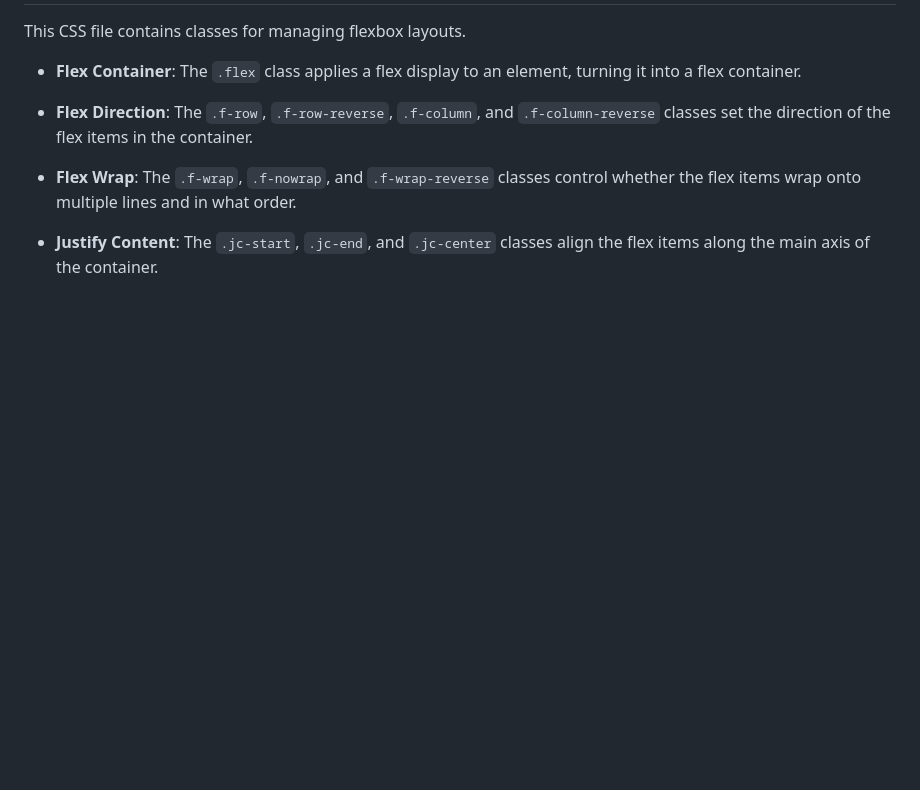
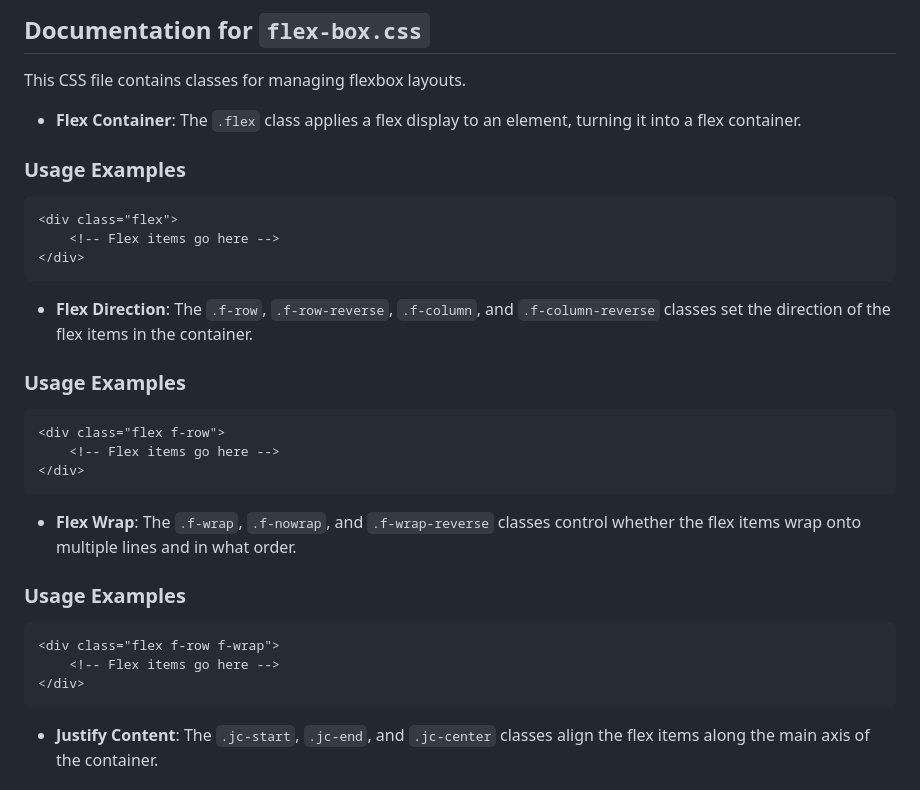
Before and after one commit to thebhaskara/really-basic-web-helpers, a Markdown page: src/default-styles/README.md, the part around the change printed below. Drawn GitHub-style; blank space fills up the shorter version.

````diff
--- a/src/default-styles/README.md
+++ b/src/default-styles/README.md
@@ -36,11 +68,36 @@ Note:
+## Documentation for `flex-box.css`
 
 This CSS file contains classes for managing flexbox layouts.
 
 -   **Flex Container**: The `.flex` class applies a flex display to an element, turning it into a flex container.
 
+### Usage Examples
+
+```html
+<div class="flex">
+	<!-- Flex items go here -->
+</div>
+```
+
 -   **Flex Direction**: The `.f-row`, `.f-row-reverse`, `.f-column`, and `.f-column-reverse` classes set the direction of the flex items in the container.
 
+### Usage Examples
+
+```html
+<div class="flex f-row">
+	<!-- Flex items go here -->
+</div>
+```
+
 -   **Flex Wrap**: The `.f-wrap`, `.f-nowrap`, and `.f-wrap-reverse` classes control whether the flex items wrap onto multiple lines and in what order.
+
+### Usage Examples
+
+```html
+<div class="flex f-row f-wrap">
+	<!-- Flex items go here -->
+</div>
+```
 
 -   **Justify Content**: The `.jc-start`, `.jc-end`, and `.jc-center` classes align the flex items along the main axis of the container.
 
````
Also changed, not shown: other parts of src/default-styles/README.md (+109 -10 lines).
